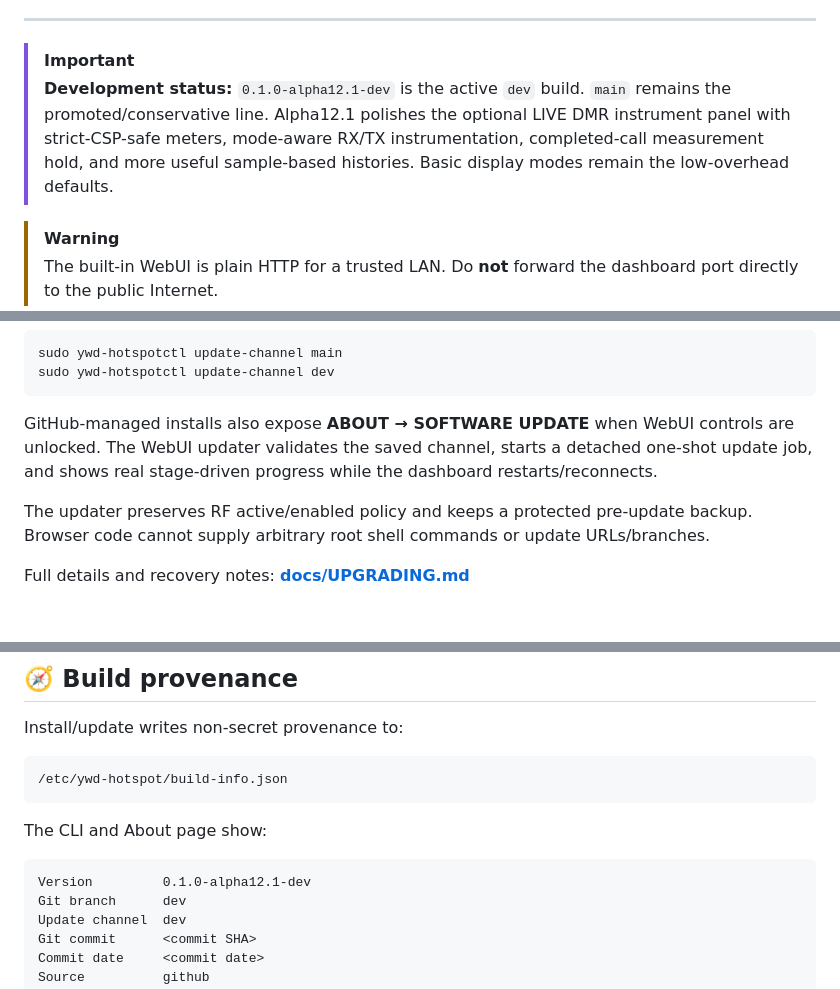
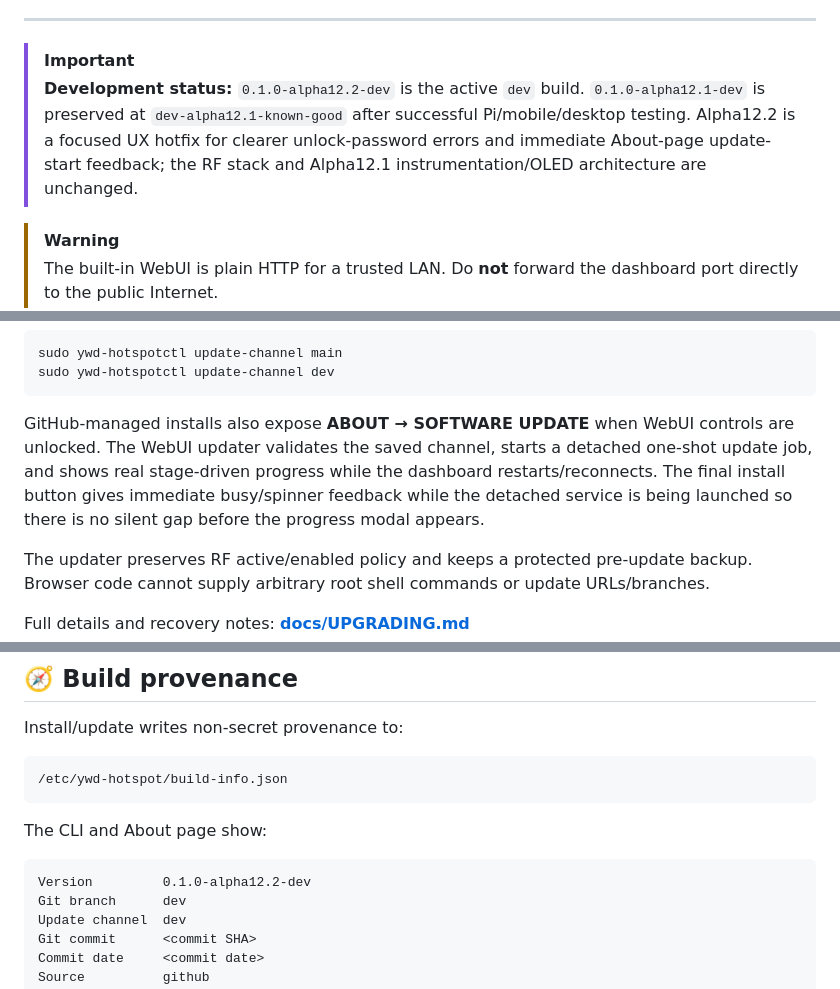
Before and after one commit to chicodog530/ymd-hotspot-radioless, a Markdown page: README.md, 3 parts joined by grey strips. Drawn GitHub-style; blank space fills up the shorter version.

Commit message:
Refresh README for alpha12.2 UX polish

````diff
--- a/README.md
+++ b/README.md
@@ -19,7 +19,7 @@
 ---
 
 > [!IMPORTANT]
-> **Development status:** `0.1.0-alpha12.1-dev` is the active `dev` build. `main` remains the promoted/conservative line. Alpha12.1 polishes the optional LIVE DMR instrument panel with strict-CSP-safe meters, mode-aware RX/TX instrumentation, completed-call measurement hold, and more useful sample-based histories. Basic display modes remain the low-overhead defaults.
+> **Development status:** `0.1.0-alpha12.2-dev` is the active `dev` build. `0.1.0-alpha12.1-dev` is preserved at `dev-alpha12.1-known-good` after successful Pi/mobile/desktop testing. Alpha12.2 is a focused UX hotfix for clearer unlock-password errors and immediate About-page update-start feedback; the RF stack and Alpha12.1 instrumentation/OLED architecture are unchanged.
 
 > [!WARNING]
 > The built-in WebUI is plain HTTP for a trusted LAN. Do **not** forward the dashboard port directly to the public Internet.
@@ -175,7 +175,7 @@ sudo ywd-hotspotctl update-channel main
 sudo ywd-hotspotctl update-channel dev
 ```
 
-GitHub-managed installs also expose **ABOUT → SOFTWARE UPDATE** when WebUI controls are unlocked. The WebUI updater validates the saved channel, starts a detached one-shot update job, and shows real stage-driven progress while the dashboard restarts/reconnects.
+GitHub-managed installs also expose **ABOUT → SOFTWARE UPDATE** when WebUI controls are unlocked. The WebUI updater validates the saved channel, starts a detached one-shot update job, and shows real stage-driven progress while the dashboard restarts/reconnects. The final install button gives immediate busy/spinner feedback while the detached service is being launched so there is no silent gap before the progress modal appears.
 
 The updater preserves RF active/enabled policy and keeps a protected pre-update backup. Browser code cannot supply arbitrary root shell commands or update URLs/branches.
 
@@ -314,7 +314,7 @@ Install/update writes non-secret provenance to:
 The CLI and About page show:
 
 ```text
-Version         0.1.0-alpha12.1-dev
+Version         0.1.0-alpha12.2-dev
 Git branch      dev
 Update channel  dev
 Git commit      <commit SHA>
````
